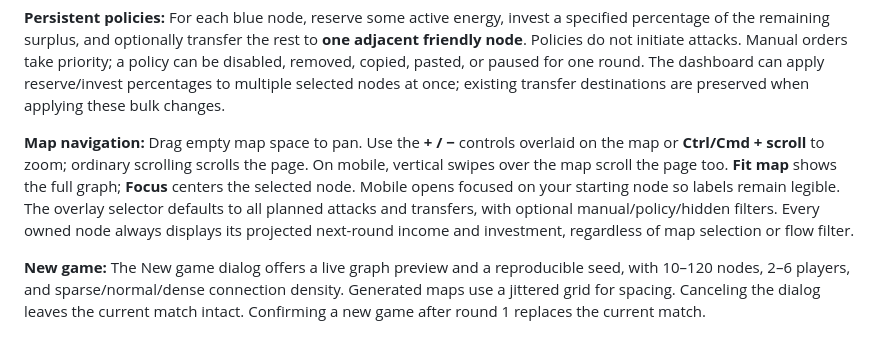
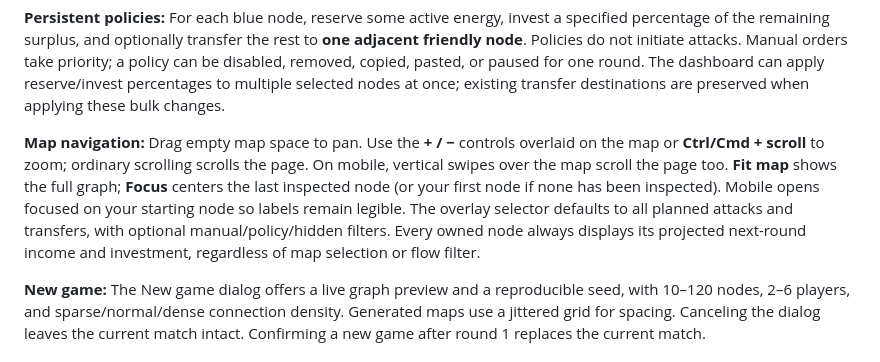
Before and after one commit to tino415/parallel-turngbased-enrergy-game, a Markdown page: README.md, the part around the change. Drawn GitHub-style.

Commit message:
docs(ui): clarify Focus targets last inspected node

```diff
--- a/README.md
+++ b/README.md
@@ -30,7 +30,7 @@ Selecting a node opens an editable details dialog on both desktop and mobile. On
 
 **Persistent policies:** For each blue node, reserve some active energy, invest a specified percentage of the remaining surplus, and optionally transfer the rest to **one adjacent friendly node**. Policies do not initiate attacks. Manual orders take priority; a policy can be disabled, removed, copied, pasted, or paused for one round. The dashboard can apply reserve/invest percentages to multiple selected nodes at once; existing transfer destinations are preserved when applying these bulk changes.
 
-**Map navigation:** Drag empty map space to pan. Use the **+ / −** controls overlaid on the map or **Ctrl/Cmd + scroll** to zoom; ordinary scrolling scrolls the page. On mobile, vertical swipes over the map scroll the page too. **Fit map** shows the full graph; **Focus** centers the selected node. Mobile opens focused on your starting node so labels remain legible. The overlay selector defaults to all planned attacks and transfers, with optional manual/policy/hidden filters. Every owned node always displays its projected next-round income and investment, regardless of map selection or flow filter.
+**Map navigation:** Drag empty map space to pan. Use the **+ / −** controls overlaid on the map or **Ctrl/Cmd + scroll** to zoom; ordinary scrolling scrolls the page. On mobile, vertical swipes over the map scroll the page too. **Fit map** shows the full graph; **Focus** centers the last inspected node (or your first node if none has been inspected). Mobile opens focused on your starting node so labels remain legible. The overlay selector defaults to all planned attacks and transfers, with optional manual/policy/hidden filters. Every owned node always displays its projected next-round income and investment, regardless of map selection or flow filter.
 
 **New game:** The New game dialog offers a live graph preview and a reproducible seed, with 10–120 nodes, 2–6 players, and sparse/normal/dense connection density. Generated maps use a jittered grid for spacing. Canceling the dialog leaves the current match intact. Confirming a new game after round 1 replaces the current match.
 
```
